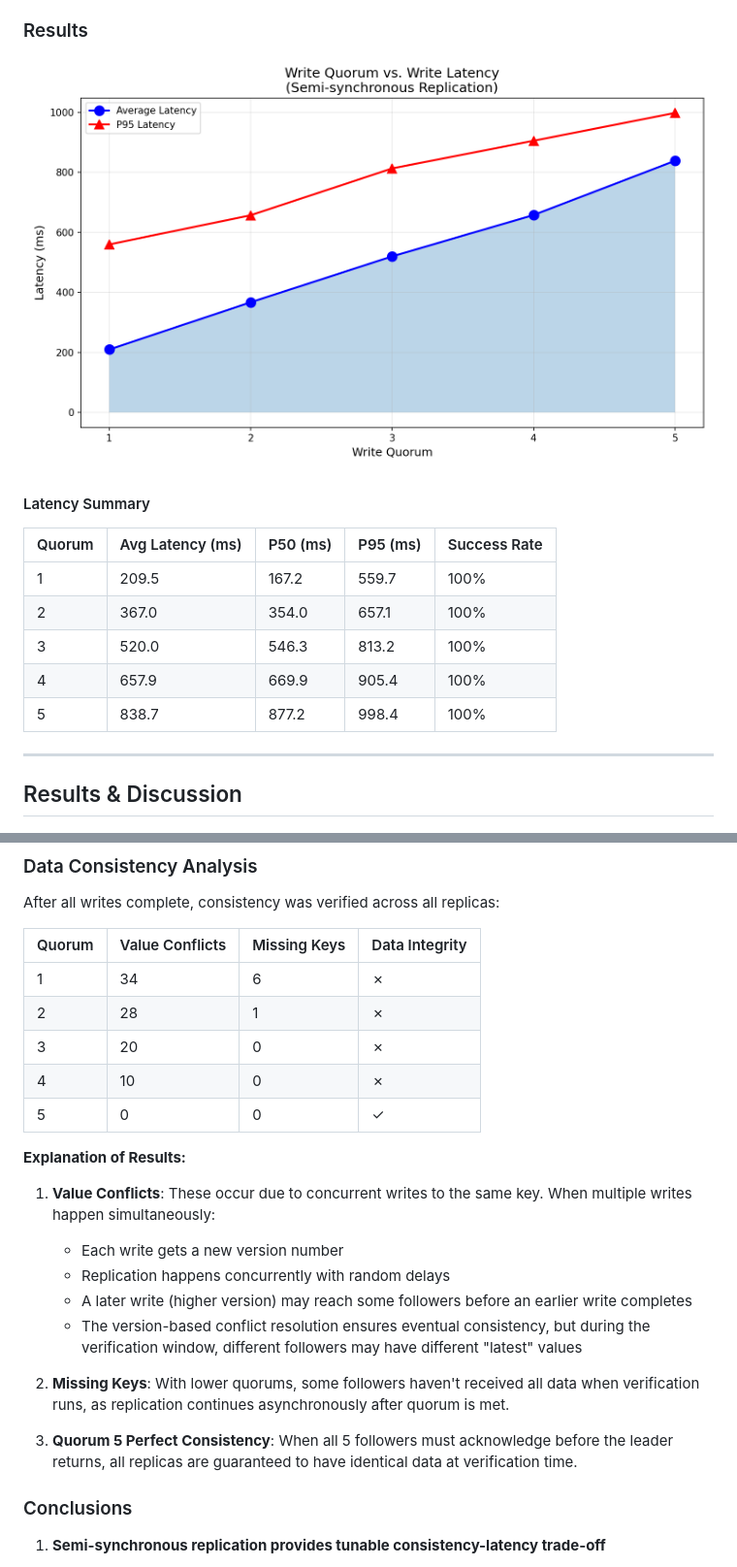
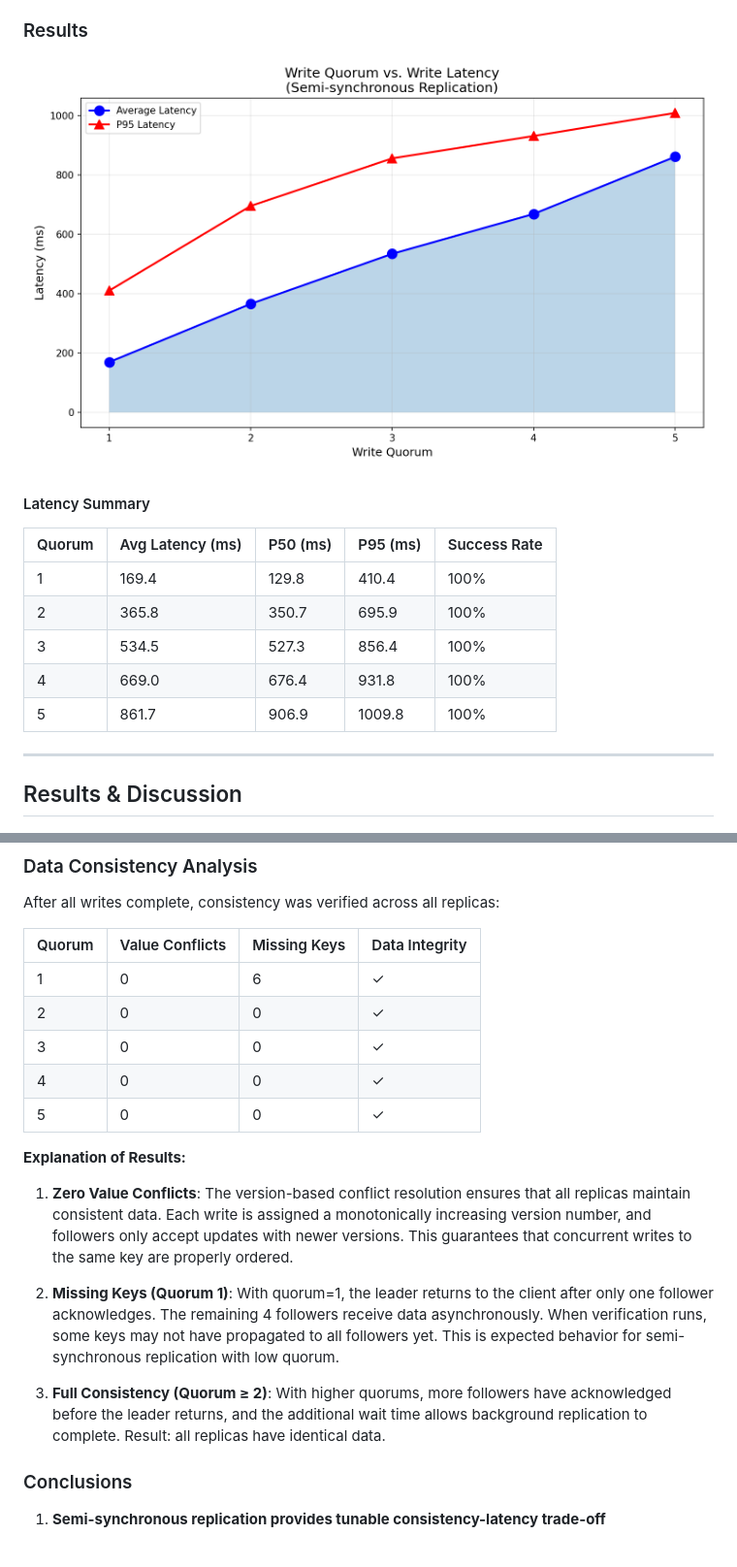
Before and after one commit to Ekkusuu/Network_Labs, a Markdown page: lab4/README.md, 2 parts joined by grey strips. Shown: that part at 97% size. GitHub-like rendering; pictures changed too: lab4/performance_results.png.

```diff
--- a/lab4/README.md
+++ b/lab4/README.md
@@ -266,14 +266,13 @@ The integration test suite (`tests/test_integration.py`) verifies:
 
 #### Latency Summary
 
-| Quorum    | Avg Latency (ms)  | P50 (ms)  | P95 (ms)  | Success Rate |
-|--------   |------------------ |---------- |---------- |--------------|
-| 1         | 209.5             | 167.2     | 559.7     | 100% |
-| 2         | 367.0             | 354.0     | 657.1     | 100% |
-| 3         | 520.0             | 546.3     | 813.2     | 100% |
-| 4         | 657.9             | 669.9     | 905.4     | 100% |
-| 5         | 838.7             | 877.2     | 998.4     | 100% |
-
+| Quorum    | Avg Latency (ms) | P50 (ms) | P95 (ms) | Success Rate |
+|--------   |------------------ |---------- |---------- |-----------
+| 1         | 169.4             | 129.8     | 410.4     | 100%
+| 2         | 365.8             | 350.7     | 695.9     | 100%
+| 3         | 534.5             | 527.3     | 856.4     | 100%
+| 4         | 669.0             | 676.4     | 931.8     | 100%
+| 5         | 861.7             | 906.9     | 1009.8    | 100%
 ---
 
 ## Results & Discussion
@@ -317,23 +316,19 @@ After all writes complete, consistency was verified across all replicas:
 
 | Quorum | Value Conflicts | Missing Keys | Data Integrity |
 |--------|-----------------|--------------|----------------|
-| 1 | 34 | 6 | ✗ |
-| 2 | 28 | 1 | ✗ |
-| 3 | 20 | 0 | ✗ |
-| 4 | 10 | 0 | ✗ |
+| 1 | 0 | 6 | ✓ |
+| 2 | 0 | 0 | ✓ |
+| 3 | 0 | 0 | ✓ |
+| 4 | 0 | 0 | ✓ |
 | 5 | 0 | 0 | ✓ |
 
 **Explanation of Results:**
 
-1. **Value Conflicts**: These occur due to concurrent writes to the same key. When multiple writes happen simultaneously:
-   - Each write gets a new version number
-   - Replication happens concurrently with random delays
-   - A later write (higher version) may reach some followers before an earlier write completes
-   - The version-based conflict resolution ensures eventual consistency, but during the verification window, different followers may have different "latest" values
+1. **Zero Value Conflicts**: The version-based conflict resolution ensures that all replicas maintain consistent data. Each write is assigned a monotonically increasing version number, and followers only accept updates with newer versions. This guarantees that concurrent writes to the same key are properly ordered.
 
-2. **Missing Keys**: With lower quorums, some followers haven't received all data when verification runs, as replication continues asynchronously after quorum is met.
+2. **Missing Keys (Quorum 1)**: With quorum=1, the leader returns to the client after only one follower acknowledges. The remaining 4 followers receive data asynchronously. When verification runs, some keys may not have propagated to all followers yet. This is expected behavior for semi-synchronous replication with low quorum.
 
-3. **Quorum 5 Perfect Consistency**: When all 5 followers must acknowledge before the leader returns, all replicas are guaranteed to have identical data at verification time.
+3. **Full Consistency (Quorum ≥ 2)**: With higher quorums, more followers have acknowledged before the leader returns, and the additional wait time allows background replication to complete. Result: all replicas have identical data.
 
 ### Conclusions
 
```
Also changed, not shown: 2 other files.
